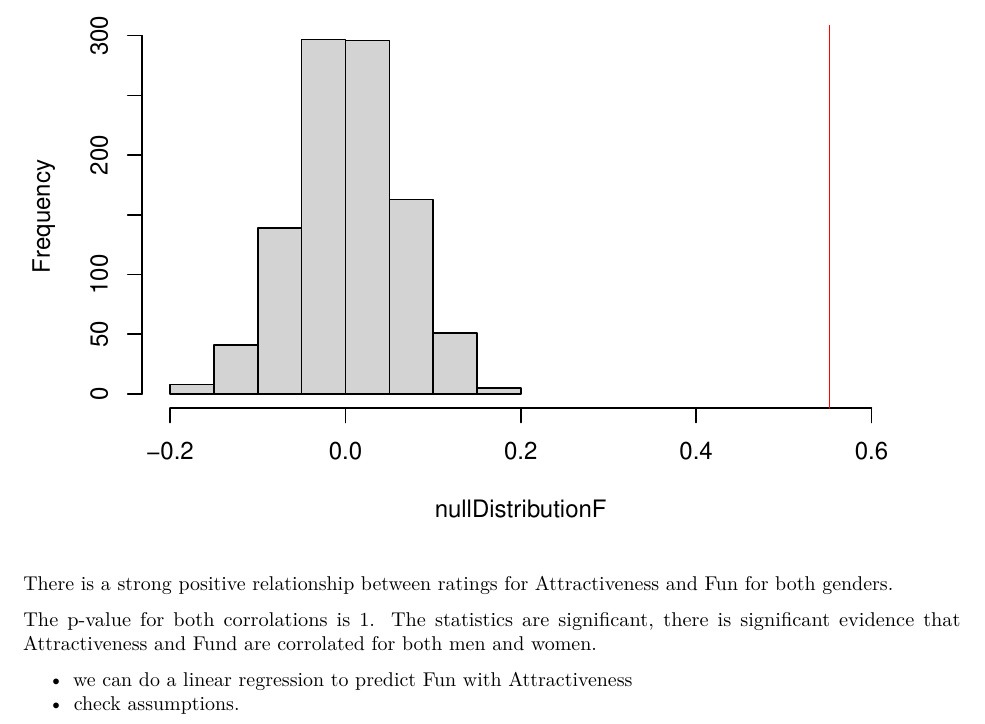
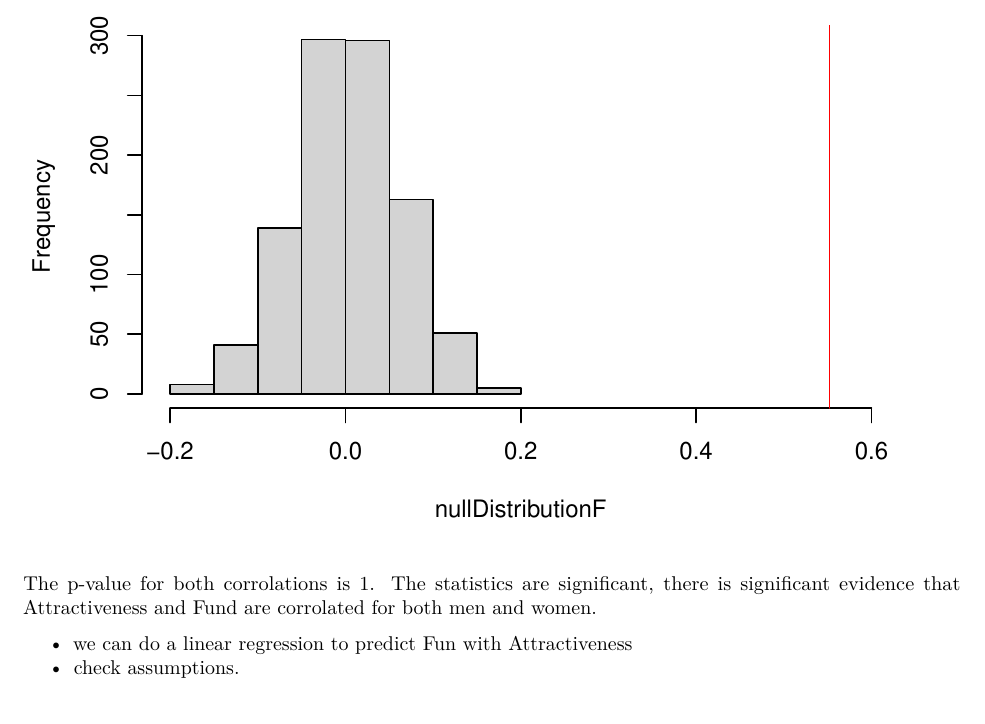
Before and after one commit to Brskdd/STTproj, an R Markdown document (workData/statistician.Rmd): part of page 7 of 7, cut so that both start at the same text. Rendered offline with R 4.5, knitr and Pandoc, then LaTeX, with nearby package versions; code that draws random numbers runs with fixed seeds of ours.

Commit message:
Update statistician.Rmd

````diff
--- a/workData/statistician.Rmd
+++ b/workData/statistician.Rmd
@@ -124,9 +124,6 @@ hist(nullDistributionF, xlim = c(-0.2, 0.6))
 abline(v = statisticF, col = 'red')
 ```
 
-There is a strong positive relationship between ratings for Attractiveness and
-Fun for both genders.
-
 The p-value for both corrolations is 1. The statistics are significant, there
 is significant evidence that Attractiveness and Fund are corrolated for both
 men and women.
````
